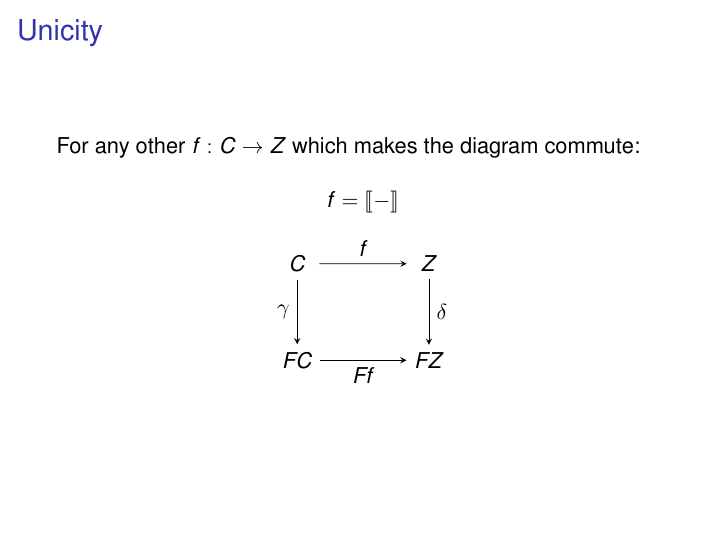
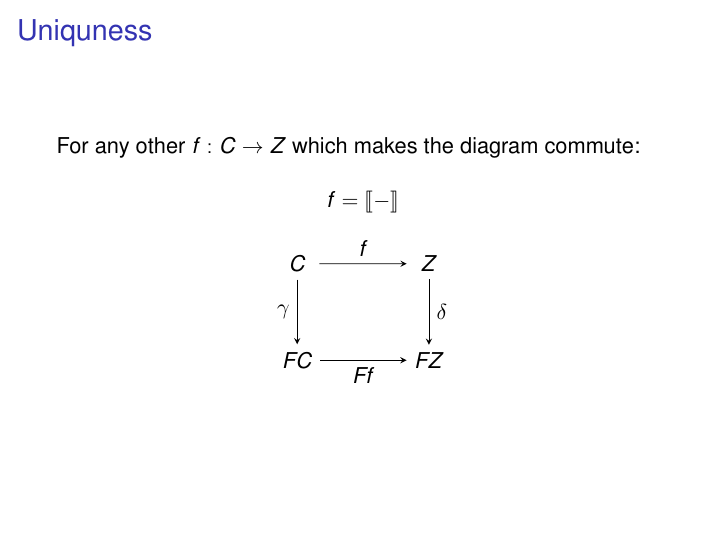
Before and after one commit to mklinik/radboud, LaTeX slides (research-seminar-IMC028/klinik2013ResearchSeminarPresentation2.tex): page 33 of 53. Compiled offline with pdfLaTeX.

Commit message:
unicity -> uniqueness

```diff
--- a/research-seminar-IMC028/klinik2013ResearchSeminarPresentation2.tex
+++ b/research-seminar-IMC028/klinik2013ResearchSeminarPresentation2.tex
@@ -347,7 +347,7 @@ Define $\semantics{-}$ and prove
 \end{frame}
 
 
-\begin{frame}[fragile]{Unicity}
+\begin{frame}[fragile]{Uniquness}
 
 For any other $f : C \arr Z$ which makes the diagram commute:
 
```
Also changed, not shown: research-seminar-IMC028/klinik2013ResearchSeminarPresentation2.tex (2 more changed lines).
